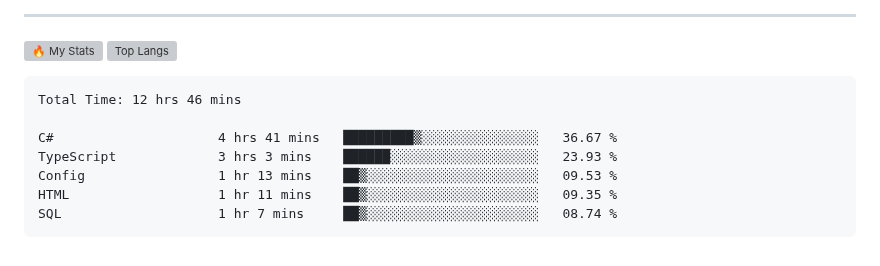
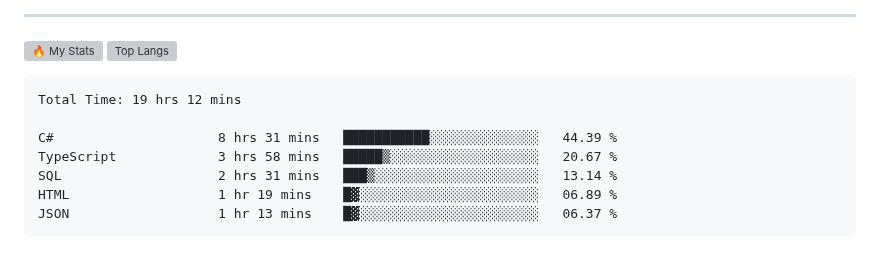
Before and after one commit to gr1d99/gr1d99, a Markdown page: README.md, the part around the change. Drawn GitHub-style; grey boxes are pictures that could not be loaded.

Commit message:
Updated waka-readme graph with new metrics

````diff
--- a/README.md
+++ b/README.md
@@ -49,13 +49,13 @@
 <!--START_SECTION:waka-->
 
 ```txt
-Total Time: 12 hrs 46 mins
+Total Time: 19 hrs 12 mins
 
-C#                     4 hrs 41 mins   █████████▒░░░░░░░░░░░░░░░   36.67 %
-TypeScript             3 hrs 3 mins    ██████░░░░░░░░░░░░░░░░░░░   23.93 %
-Config                 1 hr 13 mins    ██▒░░░░░░░░░░░░░░░░░░░░░░   09.53 %
-HTML                   1 hr 11 mins    ██▒░░░░░░░░░░░░░░░░░░░░░░   09.35 %
-SQL                    1 hr 7 mins     ██▒░░░░░░░░░░░░░░░░░░░░░░   08.74 %
+C#                     8 hrs 31 mins   ███████████░░░░░░░░░░░░░░   44.39 %
+TypeScript             3 hrs 58 mins   █████▒░░░░░░░░░░░░░░░░░░░   20.67 %
+SQL                    2 hrs 31 mins   ███▒░░░░░░░░░░░░░░░░░░░░░   13.14 %
+HTML                   1 hr 19 mins    █▓░░░░░░░░░░░░░░░░░░░░░░░   06.89 %
+JSON                   1 hr 13 mins    █▓░░░░░░░░░░░░░░░░░░░░░░░   06.37 %
 ```
 
 <!--END_SECTION:waka-->
````
